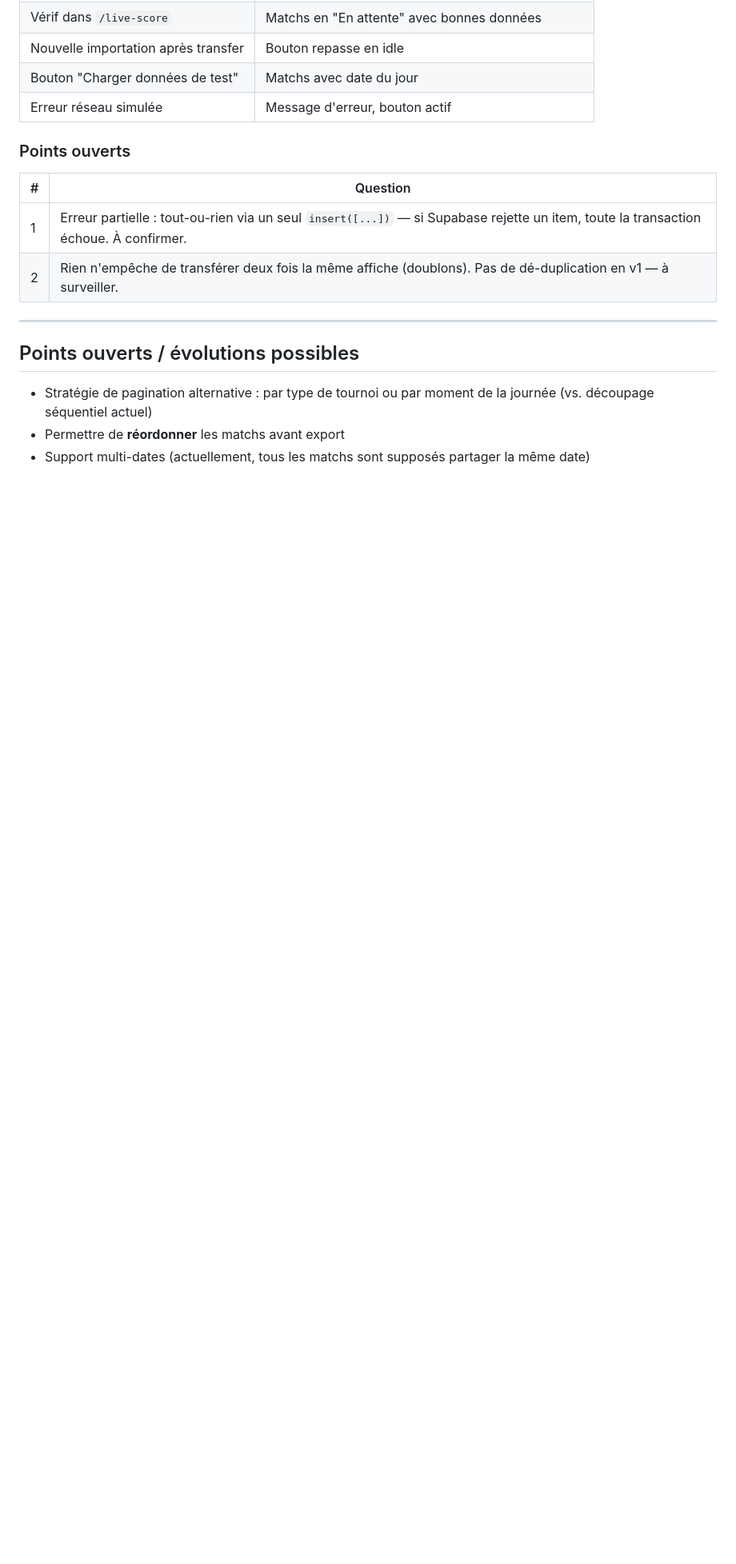
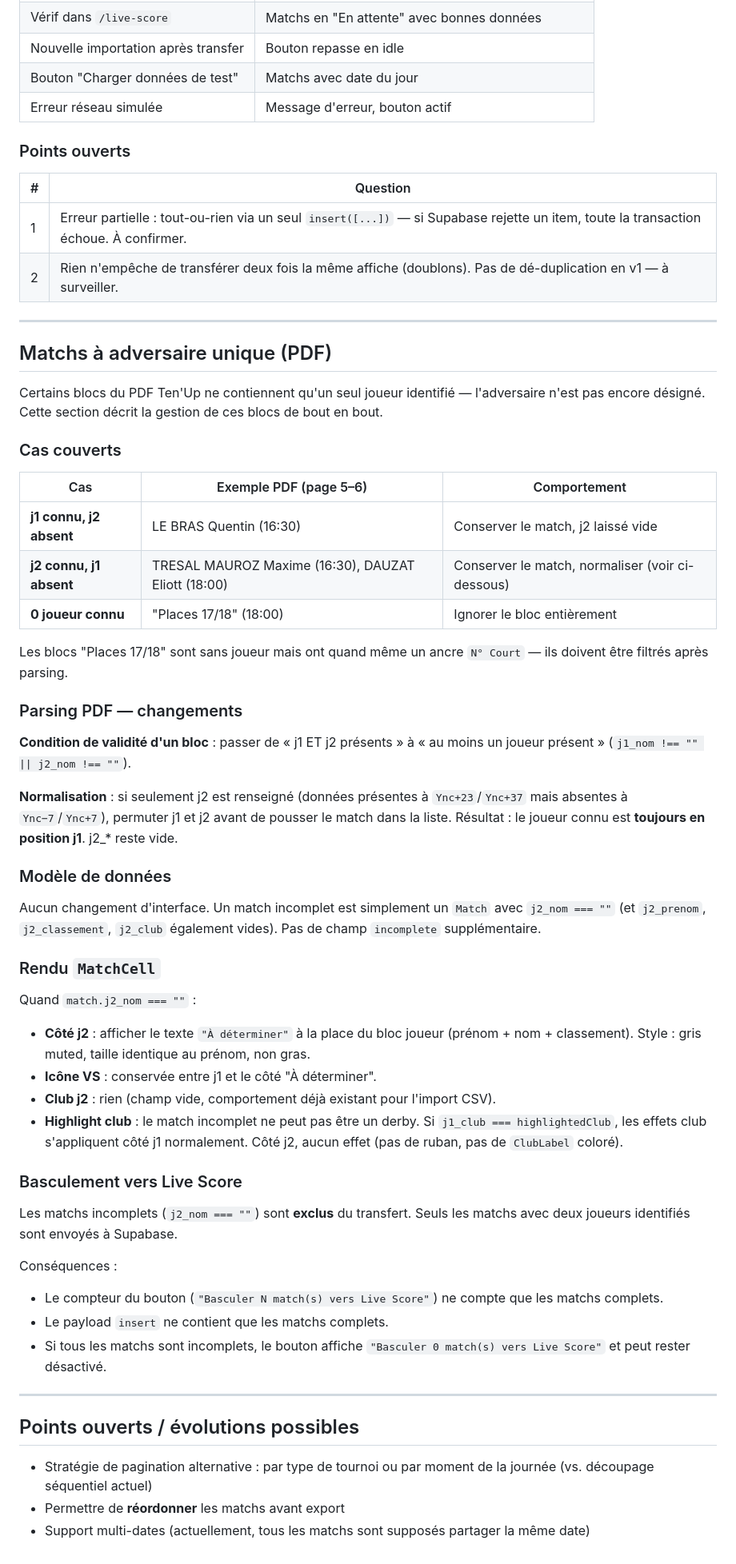
Before and after one commit to Biwouf/tmc-tournament-manager, a Markdown page: docs/specs/GEN_PROG.md, the part around the change. Shown at 80% size. GitHub-like rendering; blank space fills up the shorter version.

Commit message:
spec(gen-prog): gestion des matchs à adversaire unique

```diff
--- a/docs/specs/GEN_PROG.md
+++ b/docs/specs/GEN_PROG.md
@@ -338,6 +338,50 @@ Pour chaque `Match`, insérer dans `live_matches` :
 
 ---
 
+## Matchs à adversaire unique (PDF)
+
+Certains blocs du PDF Ten'Up ne contiennent qu'un seul joueur identifié — l'adversaire n'est pas encore désigné. Cette section décrit la gestion de ces blocs de bout en bout.
+
+### Cas couverts
+
+| Cas | Exemple PDF (page 5–6) | Comportement |
+|---|---|---|
+| **j1 connu, j2 absent** | LE BRAS Quentin (16:30) | Conserver le match, j2 laissé vide |
+| **j2 connu, j1 absent** | TRESAL MAUROZ Maxime (16:30), DAUZAT Eliott (18:00) | Conserver le match, normaliser (voir ci-dessous) |
+| **0 joueur connu** | "Places 17/18" (18:00) | Ignorer le bloc entièrement |
+
+Les blocs "Places 17/18" sont sans joueur mais ont quand même un ancre `N° Court` — ils doivent être filtrés après parsing.
+
+### Parsing PDF — changements
+
+**Condition de validité d'un bloc** : passer de « j1 ET j2 présents » à « au moins un joueur présent » (`j1_nom !== "" || j2_nom !== ""`).
+
+**Normalisation** : si seulement j2 est renseigné (données présentes à `Ync+23`/`Ync+37` mais absentes à `Ync−7`/`Ync+7`), permuter j1 et j2 avant de pousser le match dans la liste. Résultat : le joueur connu est **toujours en position j1**. j2_* reste vide.
+
+### Modèle de données
+
+Aucun changement d'interface. Un match incomplet est simplement un `Match` avec `j2_nom === ""` (et `j2_prenom`, `j2_classement`, `j2_club` également vides). Pas de champ `incomplete` supplémentaire.
+
+### Rendu `MatchCell`
+
+Quand `match.j2_nom === ""` :
+
+- **Côté j2** : afficher le texte `"À déterminer"` à la place du bloc joueur (prénom + nom + classement). Style : gris muted, taille identique au prénom, non gras.
+- **Icône VS** : conservée entre j1 et le côté "À déterminer".
+- **Club j2** : rien (champ vide, comportement déjà existant pour l'import CSV).
+- **Highlight club** : le match incomplet ne peut pas être un derby. Si `j1_club === highlightedClub`, les effets club s'appliquent côté j1 normalement. Côté j2, aucun effet (pas de ruban, pas de `ClubLabel` coloré).
+
+### Basculement vers Live Score
+
+Les matchs incomplets (`j2_nom === ""`) sont **exclus** du transfert. Seuls les matchs avec deux joueurs identifiés sont envoyés à Supabase.
+
+Conséquences :
+- Le compteur du bouton (`"Basculer N match(s) vers Live Score"`) ne compte que les matchs complets.
+- Le payload `insert` ne contient que les matchs complets.
+- Si tous les matchs sont incomplets, le bouton affiche `"Basculer 0 match(s) vers Live Score"` et peut rester désactivé.
+
+---
+
 ## Points ouverts / évolutions possibles
 
 - Stratégie de pagination alternative : par type de tournoi ou par moment de la journée (vs. découpage séquentiel actuel)
```
